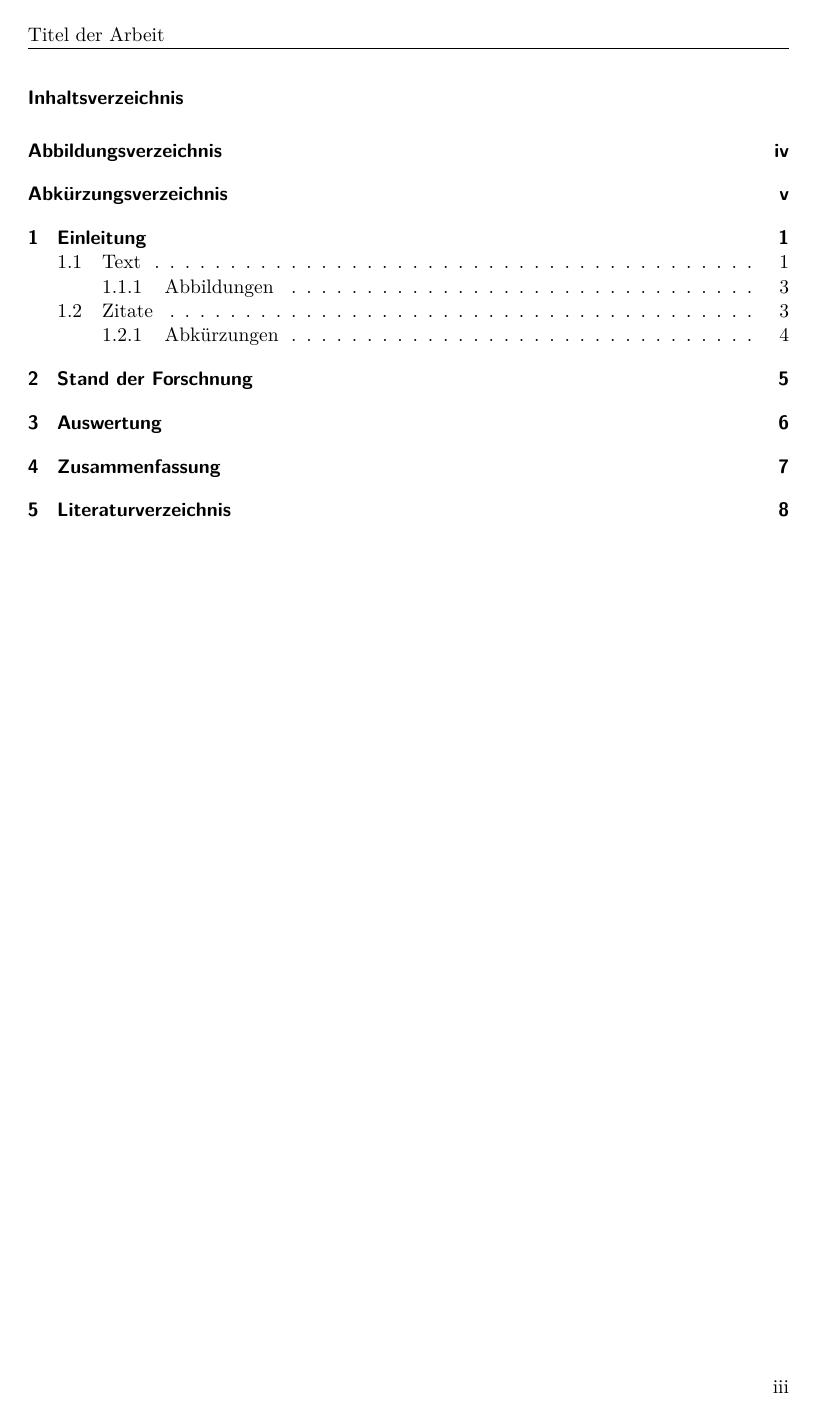
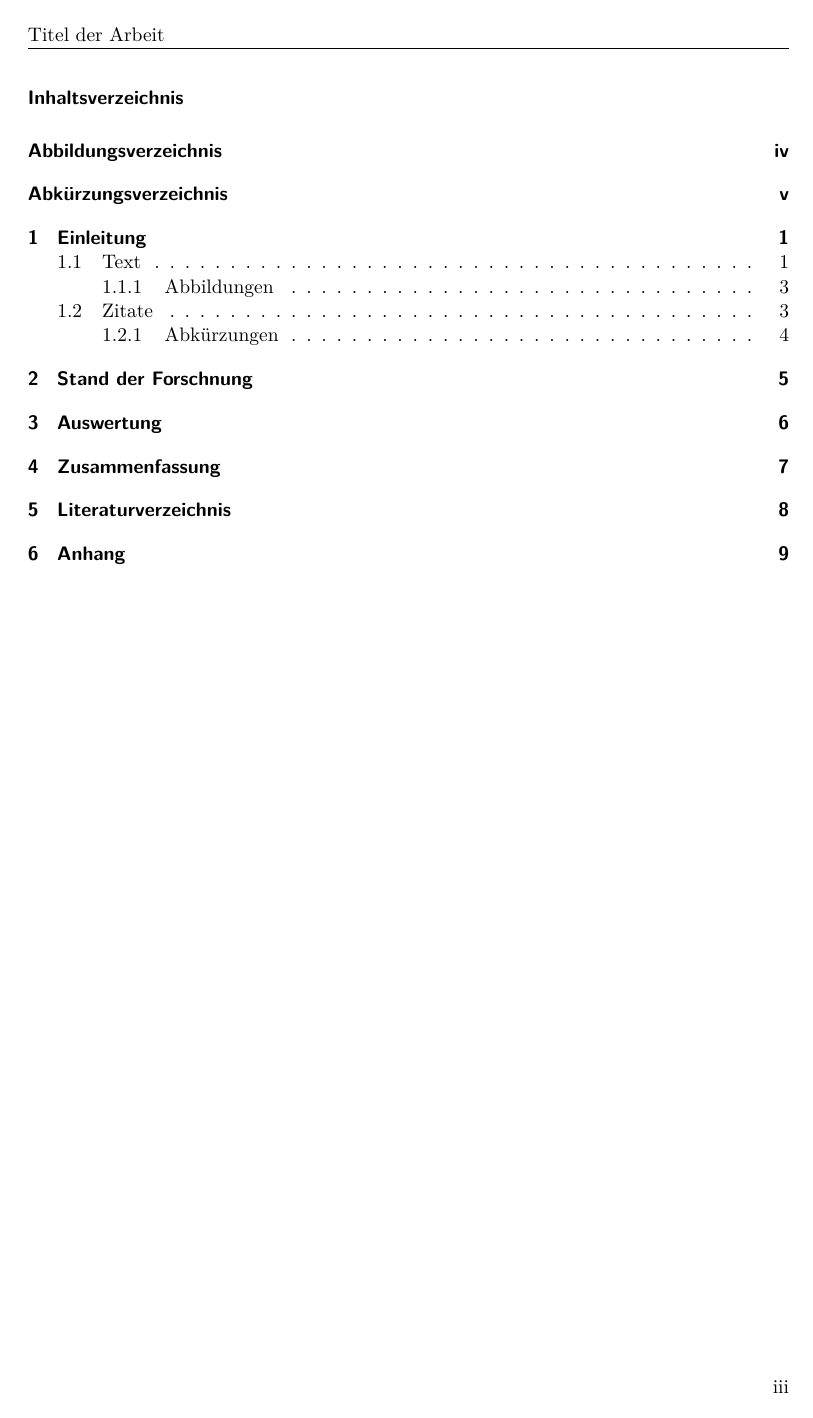
Before and after one commit to MartinX3-EducationOrganization/hbrs-latex-vorlage-arbeit, a LaTeX document (Arbeit.tex): page 3 of 13 before the commit and page 3 of 14 after it. The pictures show the PDF file Arbeit.pdf that the author committed with the source.

Commit message:
Anhang hinzugefuegt

```diff
--- a/Arbeit.tex
+++ b/Arbeit.tex
@@ -92,6 +92,12 @@
 \bibliography{Literaturverzeichnis}
 
 %%%%%%%%%%%%%%%%%%%%%%%%%%%%%%%%%%%%%%%%%%%%%%%%%%
+% Anhang                                         %
+%%%%%%%%%%%%%%%%%%%%%%%%%%%%%%%%%%%%%%%%%%%%%%%%%%
+\newpage
+\include{\secDir/Anhang}
+
+%%%%%%%%%%%%%%%%%%%%%%%%%%%%%%%%%%%%%%%%%%%%%%%%%%
 % Ende                                           %
 %%%%%%%%%%%%%%%%%%%%%%%%%%%%%%%%%%%%%%%%%%%%%%%%%%
 \end{document}
```
Also changed, not shown: abschnitte/Anhang.tex (added, +1 -0 lines), Arbeit.pdf.
